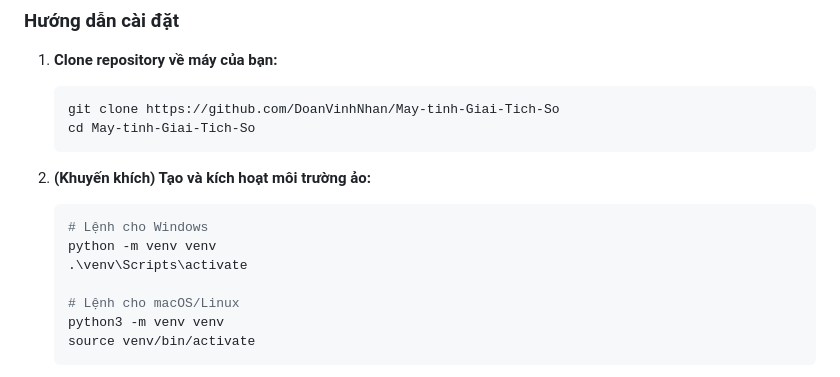
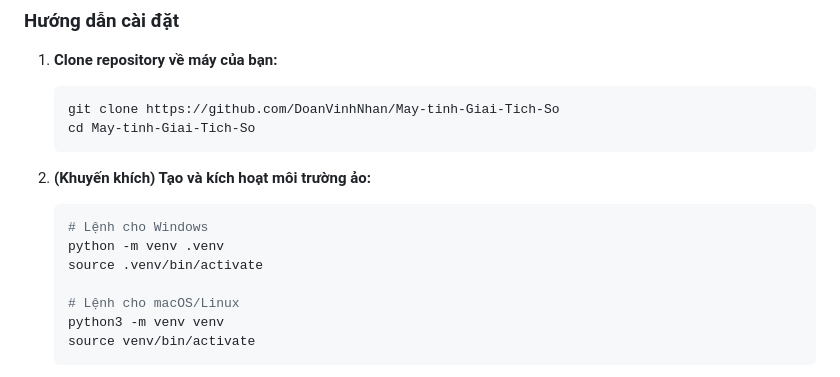
Before and after one commit to DoanVinhNhan/May-tinh-Giai-Tich-So, a Markdown page: README.md, the part around the change. Drawn GitHub-style.

````diff
--- a/README.md
+++ b/README.md
@@ -77,8 +77,8 @@ Một ứng dụng web cung cấp bộ công cụ toàn diện để giải các
 2.  **(Khuyến khích) Tạo và kích hoạt môi trường ảo:**
     ```bash
     # Lệnh cho Windows
-    python -m venv venv
-    .\venv\Scripts\activate
+    python -m venv .venv
+    source .venv/bin/activate
 
     # Lệnh cho macOS/Linux
     python3 -m venv venv
````
